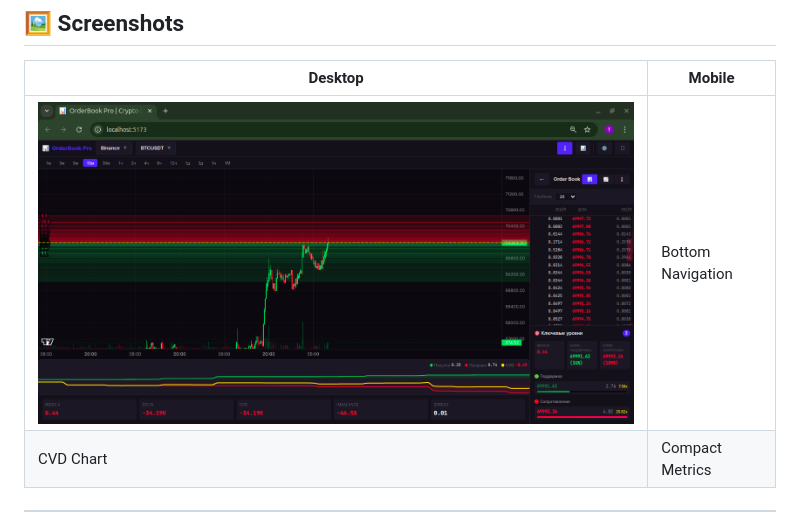
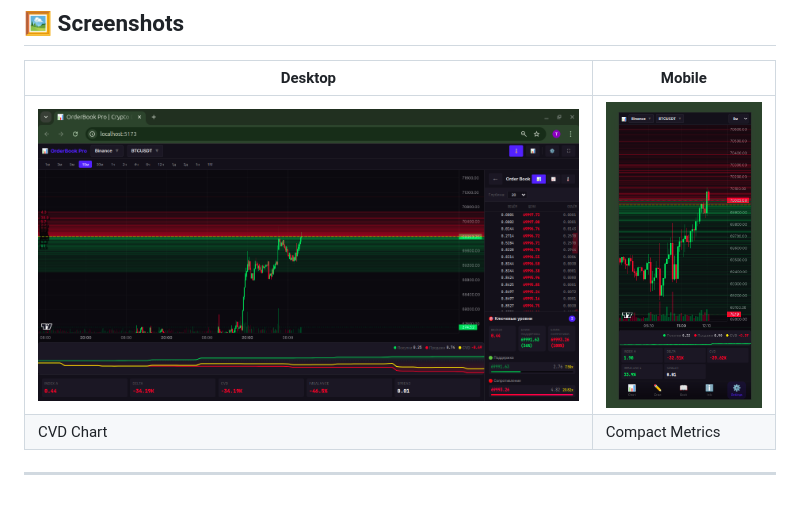
Before and after one commit to nssanta/quant-order-book, a Markdown page: README.md, the part around the change. Drawn GitHub-style; pictures changed too: mobile.png (added).

Commit message:
docs: add mobile screenshot to README

```diff
--- a/README.md
+++ b/README.md
@@ -33,7 +33,7 @@ Traditional order book tools either:
 
 | Desktop | Mobile |
 |---------|--------|
-| ![Desktop View](image.png) | Bottom Navigation |
+| ![Desktop View](image.png) | ![Mobile View](mobile.png) |
 | CVD Chart | Compact Metrics |
 
 ---
```
Also changed, not shown: README_RU.md (+1 -1 lines).
